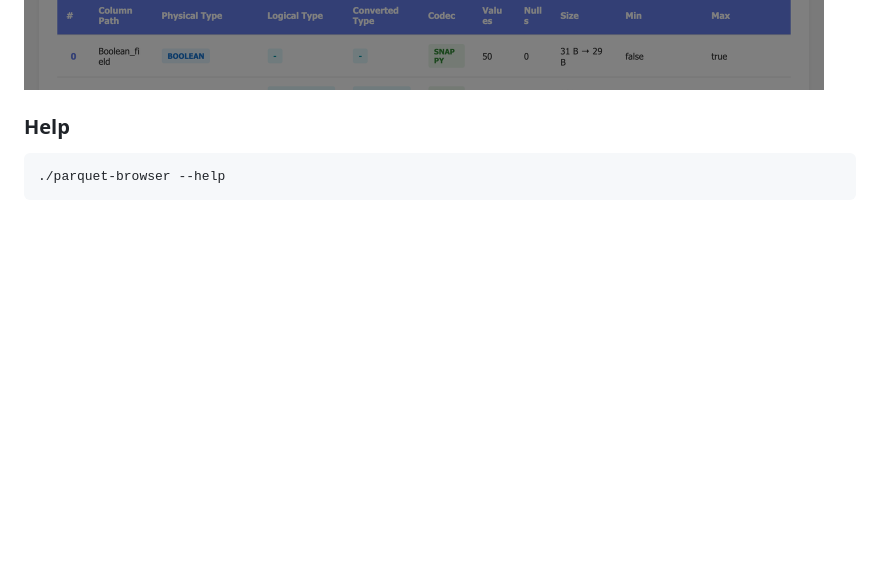
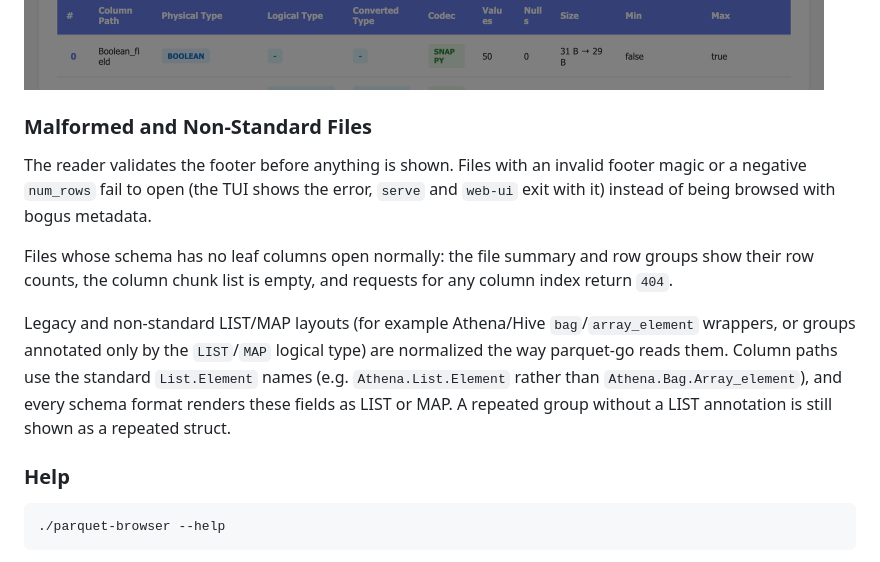
Before and after one commit to hangxie/parquet-browser, a Markdown page: README.md, the part around the change. Rendered like a GitHub page; blank space fills up the shorter version.

Commit message:
docs: describe handling of malformed and non-standard files

````diff
--- a/README.md
+++ b/README.md
@@ -253,6 +253,14 @@ Opening an encrypted column without its key surfaces a dismissible popup; closin
 ```
 
 <img src="docs/screenshots/encrypted-column-error.png" width="800" />
+
+### Malformed and Non-Standard Files
+
+The reader validates the footer before anything is shown. Files with an invalid footer magic or a negative `num_rows` fail to open (the TUI shows the error, `serve` and `web-ui` exit with it) instead of being browsed with bogus metadata.
+
+Files whose schema has no leaf columns open normally: the file summary and row groups show their row counts, the column chunk list is empty, and requests for any column index return `404`.
+
+Legacy and non-standard LIST/MAP layouts (for example Athena/Hive `bag`/`array_element` wrappers, or groups annotated only by the `LIST`/`MAP` logical type) are normalized the way parquet-go reads them. Column paths use the standard `List.Element` names (e.g. `Athena.List.Element` rather than `Athena.Bag.Array_element`), and every schema format renders these fields as LIST or MAP. A repeated group without a LIST annotation is still shown as a repeated struct.
 
 ### Help
 
````
